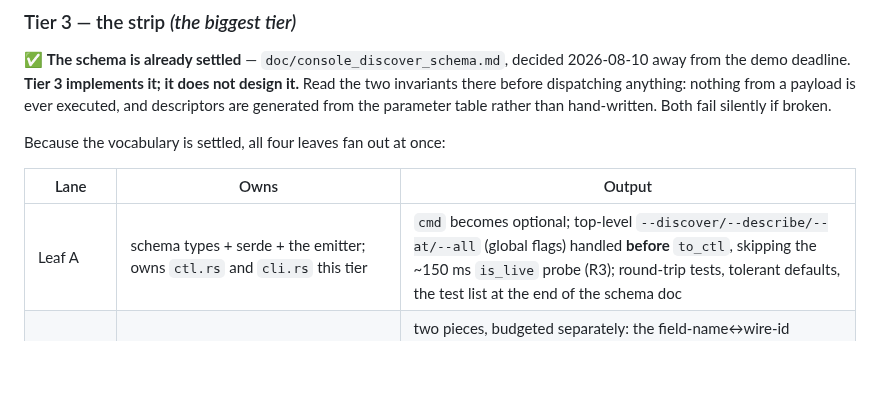
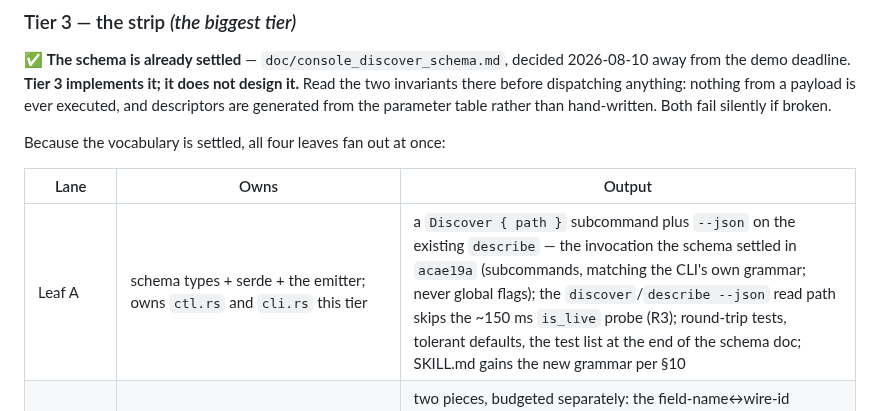
Before and after one commit to organonart/organon, a Markdown page: doc/console_spike_execution_plan.md, the part around the change. GitHub-like rendering; blank space fills up the shorter version.

```diff
--- a/doc/console_spike_execution_plan.md
+++ b/doc/console_spike_execution_plan.md
@@ -250,7 +250,7 @@ Because the vocabulary is settled, all four leaves fan out at once:
 
 | Lane | Owns | Output |
 |---|---|---|
-| Leaf A | schema types + serde + the emitter; owns `ctl.rs` and `cli.rs` this tier | `cmd` becomes optional; top-level `--discover/--describe/--at/--all` (global flags) handled **before** `to_ctl`, skipping the ~150 ms `is_live` probe (R3); round-trip tests, tolerant defaults, the test list at the end of the schema doc |
+| Leaf A | schema types + serde + the emitter; owns `ctl.rs` and `cli.rs` this tier | a `Discover { path }` subcommand plus `--json` on the existing `describe` — the invocation the schema settled in `acae19a` (subcommands, matching the CLI's own grammar; never global flags); the `discover`/`describe --json` read path skips the ~150 ms `is_live` probe (R3); round-trip tests, tolerant defaults, the test list at the end of the schema doc; SKILL.md gains the new grammar per §10 |
 | Leaf B | a NEW root-crate module (e.g. `native/src/console_catalog.rs`) — **not** `organon-shell`, which is forbidden nih-plug (R6) | two pieces, budgeted separately: the field-name↔wire-id **namespace bridge**, generated from `param_table.rs`'s slot lists (a hand-written table would be the fourth copy of the one that already drifted); then `core_catalog` entries → `CommandSpec`s + descriptors **generated** (I2), guarded by `taper_round_trips_against_the_engine_range`. Its `pub mod` line in `lib.rs` belongs to the integrator, added up front |
 | Leaf C | new reserved-row module in `organon-shell` | pure arithmetic, **both directions**: `grid_rows(avail_h, cell_h, strip_rows)` AND `strip_height(strip_rows, cell_h)` — one number, two projections, or points and rows diverge at fractional DPI (R4); saturating sub, floor ≥ 2; empty payload → 0 rows (that IS auto-hide); tested across resize, fractional cell heights, ppp ∈ {1.0, 1.25, 1.5, 2.0, 2.25} |
 | Leaf D | the strip widget (`tabs.rs`) | the existing tab strip extracted to be data-driven: labels in, index out, callback. Fix the stale "along the bottom" module doc and the upward-anchored `+` menu while there (R4) |
```
Also changed, not shown: doc/console_spike_as_built_brief.md (+12 -6 lines).
